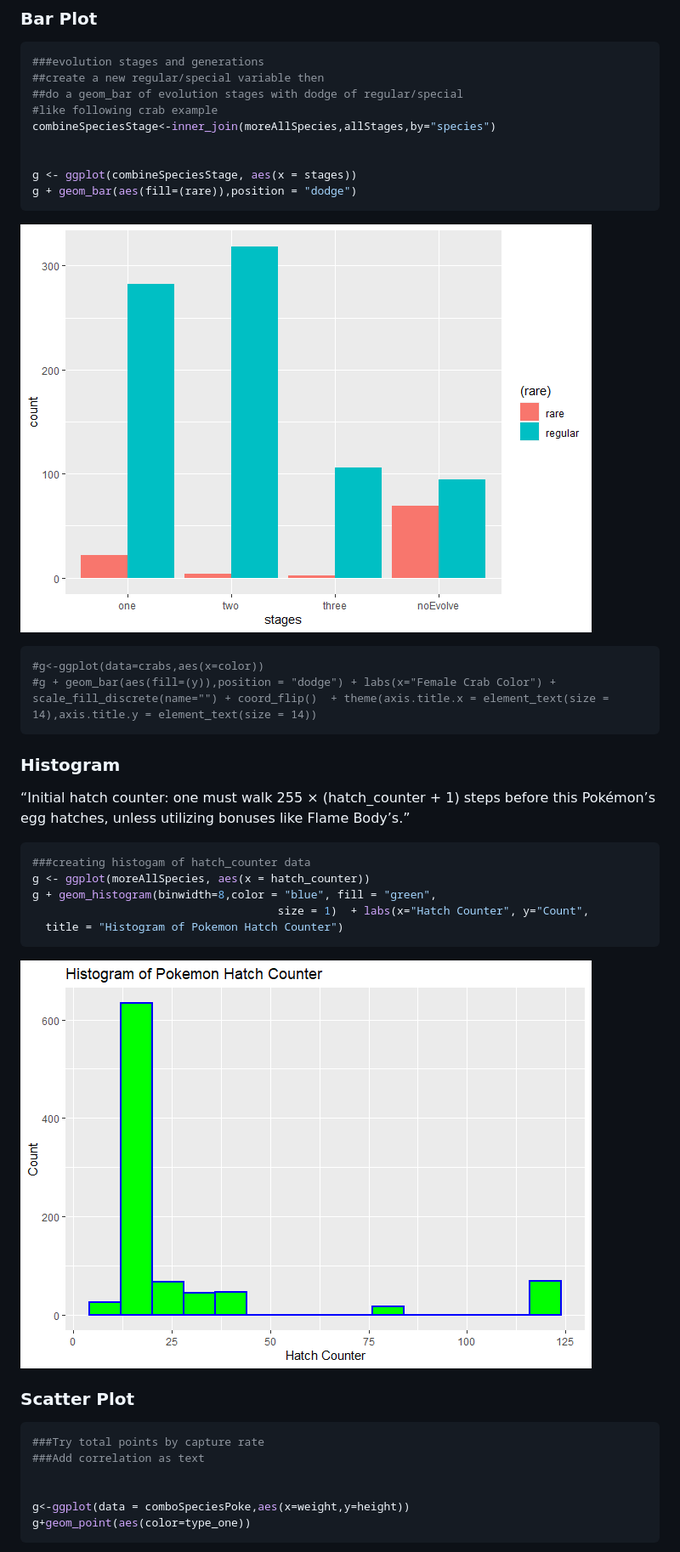
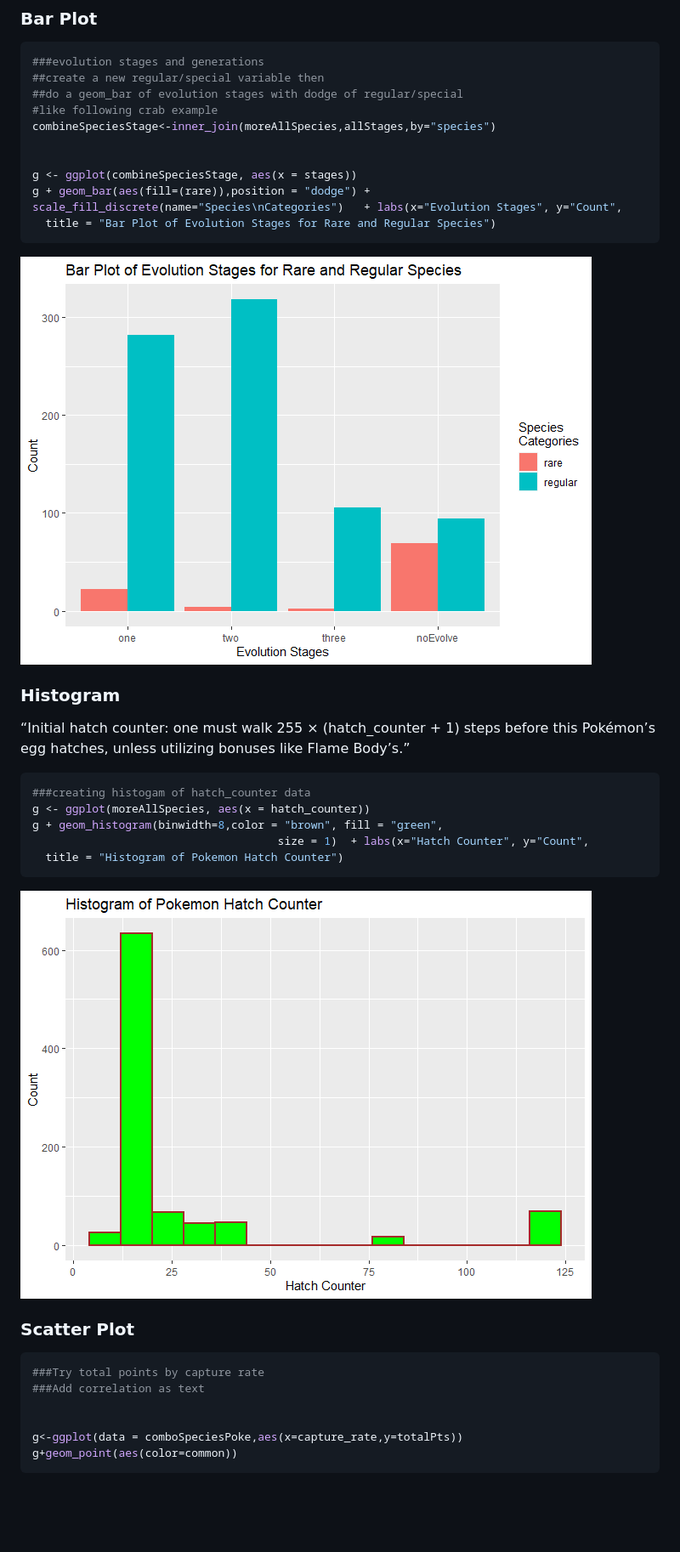
Before and after one commit to mfaustin/ProjectOne558, a Markdown page: README.md, the part around the change. Shown at 85% size. Drawn GitHub-style; pictures changed too: images/bar plot-1.png, images/histogram-1.png; blank space fills up the shorter version.

````diff
--- a/README.md
+++ b/README.md
@@ -743,15 +743,11 @@ combineSpeciesStage<-inner_join(moreAllSpecies,allStages,by="species")
 
 
 g <- ggplot(combineSpeciesStage, aes(x = stages))
-g + geom_bar(aes(fill=(rare)),position = "dodge")
+g + geom_bar(aes(fill=(rare)),position = "dodge") + scale_fill_discrete(name="Species\nCategories")   + labs(x="Evolution Stages", y="Count",
+  title = "Bar Plot of Evolution Stages for Rare and Regular Species")
 ```
 
 ![](images/bar%20plot-1.png)<!-- -->
-
-``` r
-#g<-ggplot(data=crabs,aes(x=color))
-#g + geom_bar(aes(fill=(y)),position = "dodge") + labs(x="Female Crab Color") + scale_fill_discrete(name="") + coord_flip()  + theme(axis.title.x = element_text(size = 14),axis.title.y = element_text(size = 14))
-```
 
 ### Histogram
 
@@ -762,7 +758,7 @@ Body’s.”
 ``` r
 ###creating histogam of hatch_counter data
 g <- ggplot(moreAllSpecies, aes(x = hatch_counter))
-g + geom_histogram(binwidth=8,color = "blue", fill = "green",
+g + geom_histogram(binwidth=8,color = "brown", fill = "green",
                                      size = 1)  + labs(x="Hatch Counter", y="Count",
   title = "Histogram of Pokemon Hatch Counter")
 ```
@@ -776,8 +772,8 @@ g + geom_histogram(binwidth=8,color = "blue", fill = "green",
 ###Add correlation as text
 
 
-g<-ggplot(data = comboSpeciesPoke,aes(x=weight,y=height))
-g+geom_point(aes(color=type_one))
+g<-ggplot(data = comboSpeciesPoke,aes(x=capture_rate,y=totalPts))
+g+geom_point(aes(color=common))
 ```
 
 ![](images/scatter%20plotpointsbyCapture-1.png)<!-- -->
````
Also changed, not shown: images/scatter plotpointsbyCapture-1.png, 1 other file.
